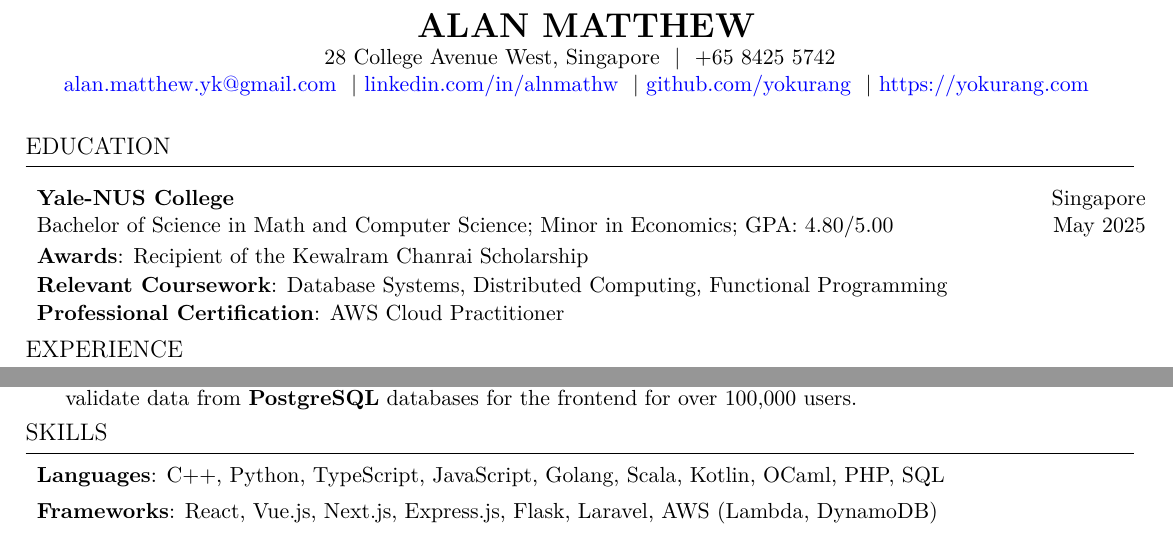
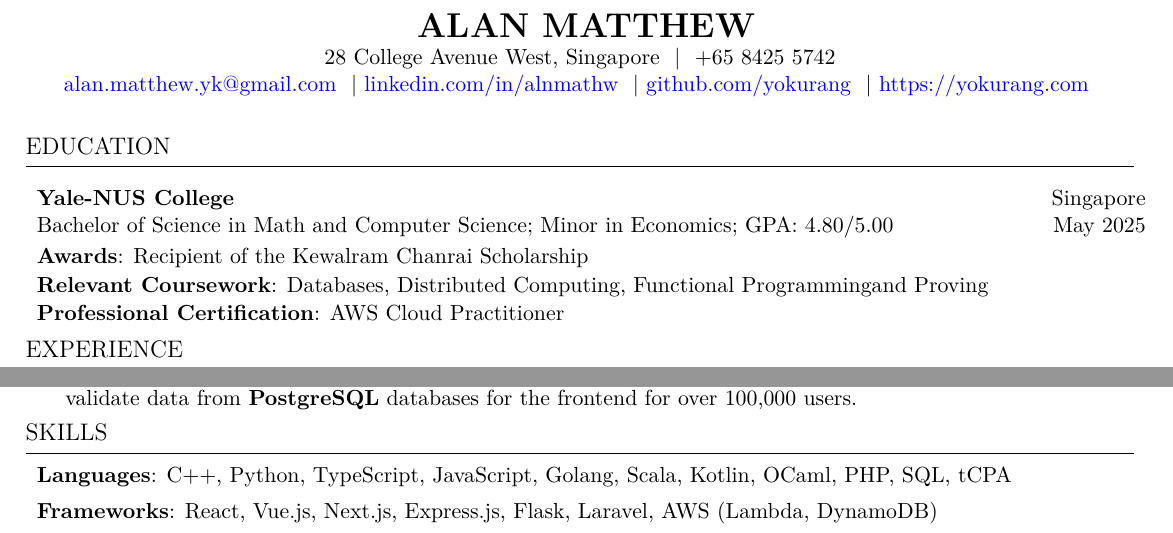
Before and after one commit to yokurang/resume, a LaTeX CV (Alan Matthew - Resume.tex): two parts of the page, joined at a grey line, cut so that both start at the same text. Compiled offline with pdfLaTeX.

Commit message:
slight modification

```diff
--- a/Alan Matthew - Resume.tex
+++ b/Alan Matthew - Resume.tex
@@ -130,7 +130,7 @@
     \ResumeEntryTSDL{Yale-NUS College} {Singapore}
     {Bachelor of Science in Math and Computer Science; Minor in Economics; GPA: 4.80/5.00} {May 2025}
     \ResumeSubItem{Awards}{Recipient of the Kewalram Chanrai Scholarship}
-    \ResumeSubItem{Relevant Coursework}{Database Systems, Distributed Computing, Functional Programming}
+    \ResumeSubItem{Relevant Coursework}{Databases, Distributed Computing, Functional Programmingand Proving}
     \ResumeSubItem{Professional Certification}{AWS Cloud Practitioner}
   \ResumeEntryEnd
 
@@ -195,7 +195,7 @@
 
   \SectionHeading{Skills}
   \ResumeEntryStart
-    \ResumeItem{Languages}{C++, Python, TypeScript, JavaScript, Golang, Scala, Kotlin, OCaml, PHP, SQL}
+    \ResumeItem{Languages}{C++, Python, TypeScript, JavaScript, Golang, Scala, Kotlin, OCaml, PHP, SQL, tCPA}
     \ResumeItem{Frameworks}{React, Vue.js, Next.js, Express.js, Flask, Laravel, AWS (Lambda, DynamoDB)}
   \ResumeEntryEnd
 
```
Also changed, not shown: Alan Matthew - Resume.pdf, 4 other files.
